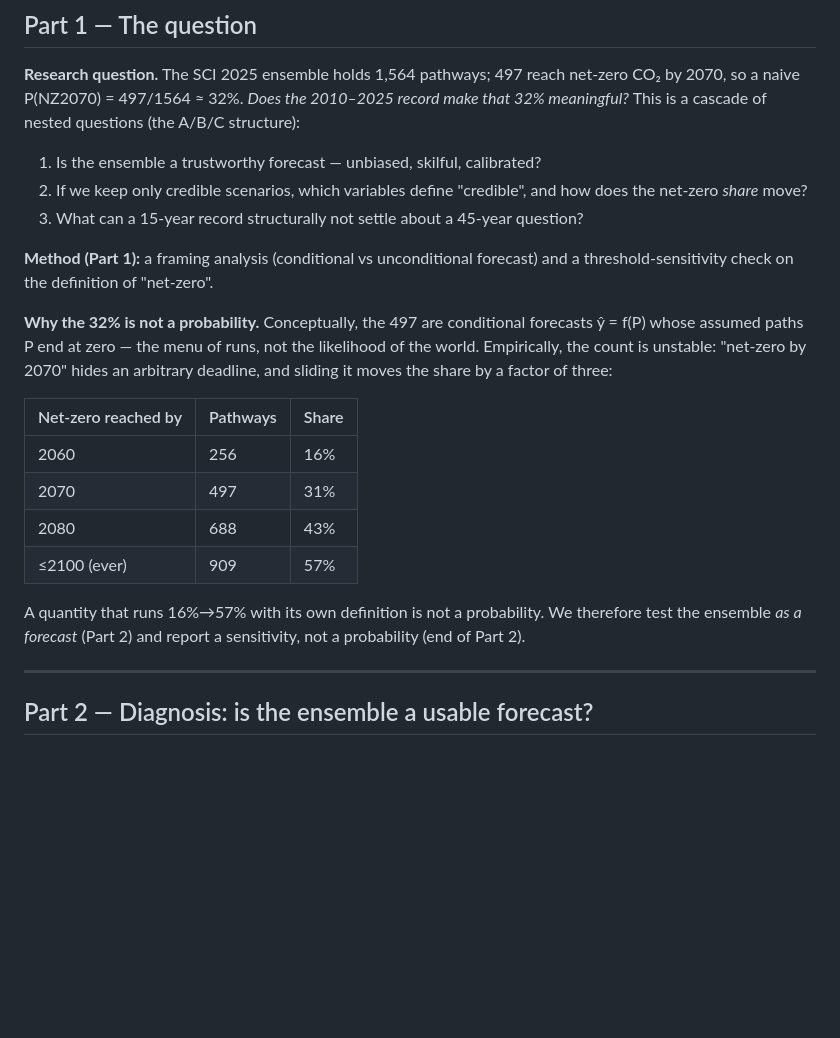
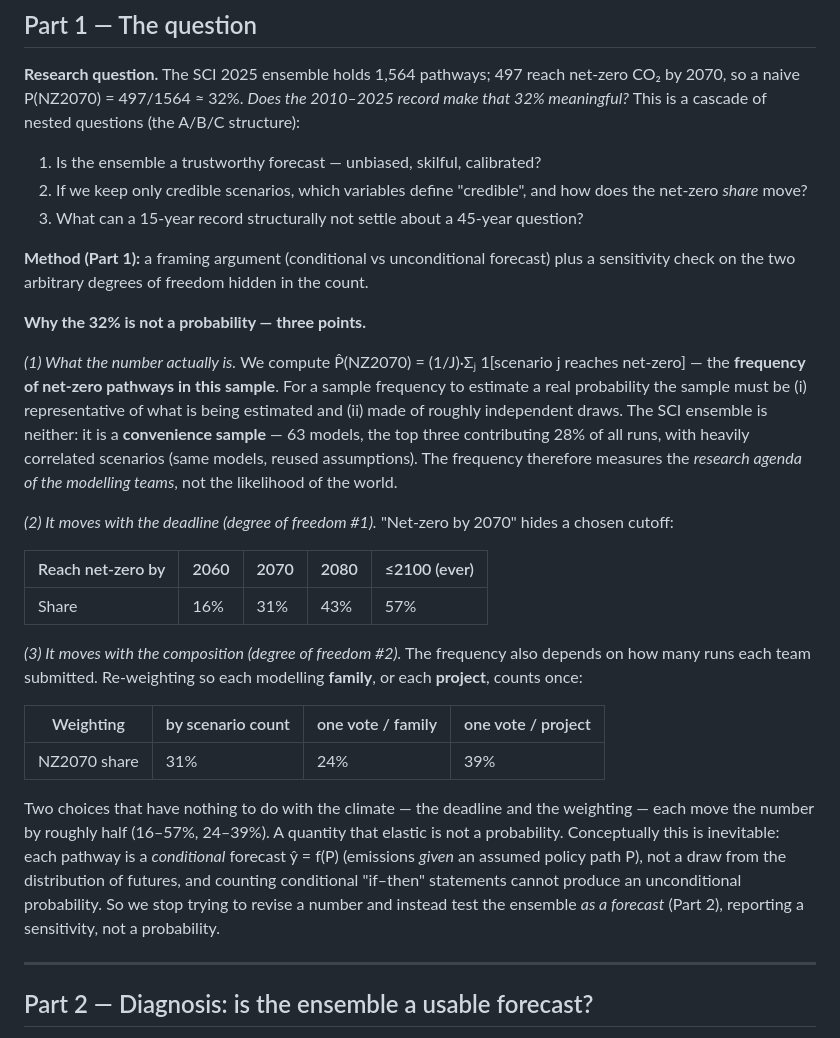
Before and after one commit to remipaccou/Prisma-Summer-School---Working-Group, a Markdown page: working files/narrative_updated.md, the part around the change. Drawn GitHub-style; blank space fills up the shorter version.

Commit message:
narrative_updated: strengthen Part 1 into a proper demonstration — convenience-sample estimator + two arbitrary degrees of freedom (deadline 16-57%, weighting 24-39%)

```diff
--- a/working files/narrative_updated.md
+++ b/working files/narrative_updated.md
@@ -40,23 +40,38 @@ cascade of nested questions (the A/B/C structure):
    *share* move?
 3. What can a 15-year record structurally not settle about a 45-year question?
 
-**Method (Part 1):** a framing analysis (conditional vs unconditional forecast) and a
-threshold-sensitivity check on the definition of "net-zero".
+**Method (Part 1):** a framing argument (conditional vs unconditional forecast) plus a
+sensitivity check on the two arbitrary degrees of freedom hidden in the count.
 
-**Why the 32% is not a probability.** Conceptually, the 497 are conditional forecasts ŷ = f(P) whose
-assumed paths P end at zero — the menu of runs, not the likelihood of the world. Empirically, the
-count is unstable: "net-zero by 2070" hides an arbitrary deadline, and sliding it moves the share by
-a factor of three:
+**Why the 32% is not a probability — three points.**
 
-| Net-zero reached by | Pathways | Share |
-|---|---|---|
-| 2060 | 256 | 16% |
-| 2070 | 497 | 31% |
-| 2080 | 688 | 43% |
-| ≤2100 (ever) | 909 | 57% |
+*(1) What the number actually is.* We compute P̂(NZ2070) = (1/J)·Σⱼ 1[scenario j reaches net-zero] —
+the **frequency of net-zero pathways in this sample**. For a sample frequency to estimate a real
+probability the sample must be (i) representative of what is being estimated and (ii) made of roughly
+independent draws. The SCI ensemble is neither: it is a **convenience sample** — 63 models, the top
+three contributing 28% of all runs, with heavily correlated scenarios (same models, reused
+assumptions). The frequency therefore measures the *research agenda of the modelling teams*, not the
+likelihood of the world.
 
-A quantity that runs 16%→57% with its own definition is not a probability. We therefore test the
-ensemble *as a forecast* (Part 2) and report a sensitivity, not a probability (end of Part 2).
+*(2) It moves with the deadline (degree of freedom #1).* "Net-zero by 2070" hides a chosen cutoff:
+
+| Reach net-zero by | 2060 | 2070 | 2080 | ≤2100 (ever) |
+|---|---|---|---|---|
+| Share | 16% | 31% | 43% | 57% |
+
+*(3) It moves with the composition (degree of freedom #2).* The frequency also depends on how many
+runs each team submitted. Re-weighting so each modelling **family**, or each **project**, counts once:
+
+| Weighting | by scenario count | one vote / family | one vote / project |
+|---|---|---|---|
+| NZ2070 share | 31% | 24% | 39% |
+
+Two choices that have nothing to do with the climate — the deadline and the weighting — each move the
+number by roughly half (16–57%, 24–39%). A quantity that elastic is not a probability. Conceptually
+this is inevitable: each pathway is a *conditional* forecast ŷ = f(P) (emissions *given* an assumed
+policy path P), not a draw from the distribution of futures, and counting conditional "if–then"
+statements cannot produce an unconditional probability. So we stop trying to revise a number and
+instead test the ensemble *as a forecast* (Part 2), reporting a sensitivity, not a probability.
 
 ---
 
```
